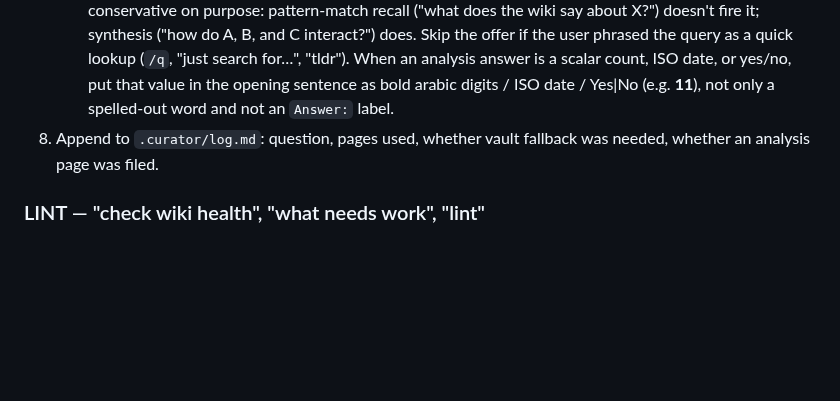
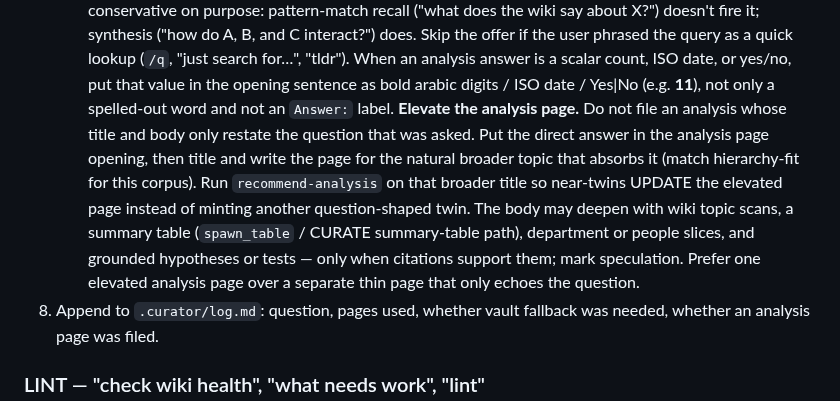
Before and after one commit to benjsmith/curiosity-engine, a Markdown page: skills/curiosity-engine/SKILL.md, the part around the change. Rendered like a GitHub page; blank space fills up the shorter version.

```diff
--- a/skills/curiosity-engine/SKILL.md
+++ b/skills/curiosity-engine/SKILL.md
@@ -336,6 +336,7 @@ the snapshot threshold changes. See `docs/datasets.md` and
    One-line prompt (adapt to the action): *"This synthesises [N] sources — update `analyses/<existing>` / file a short linking analysis / file as `analyses/<slug>`? [Y/n]"*. On approval, draft accordingly (citations preserved verbatim from the answer), run `score_diff.py --new-page` (or the normal edit ratchet for updates), commit through the standard wiki ratchet. On decline, do nothing — log the question only.
    **Wiki pages are for readers, not the experiment:** never write benchmark/wave/eval/harness/fuel metadata into titles or bodies; prefer hub WikiLinks over long leaf-source lists. The trigger is conservative on purpose: pattern-match recall ("what does the wiki say about X?") doesn't fire it; synthesis ("how do A, B, and C interact?") does. Skip the offer if the user phrased the query as a quick lookup (`/q`, "just search for…", "tldr").
    When an analysis answer is a scalar count, ISO date, or yes/no, put that value in the opening sentence as bold arabic digits / ISO date / Yes|No (e.g. **11**), not only a spelled-out word and not an `Answer:` label.
+   **Elevate the analysis page.** Do not file an analysis whose title and body only restate the question that was asked. Put the direct answer in the analysis page opening, then title and write the page for the natural broader topic that absorbs it (match hierarchy-fit for this corpus). Run `recommend-analysis` on that broader title so near-twins UPDATE the elevated page instead of minting another question-shaped twin. The body may deepen with wiki topic scans, a summary table (`spawn_table` / CURATE summary-table path), department or people slices, and grounded hypotheses or tests — only when citations support them; mark speculation. Prefer one elevated analysis page over a separate thin page that only echoes the question.
 8. Append to `.curator/log.md`: question, pages used, whether vault fallback was needed, whether an analysis page was filed.
 
 ### LINT — "check wiki health", "what needs work", "lint"
```
Also changed, not shown: CHANGELOG.md (+8 -0 lines), 1 other file.
